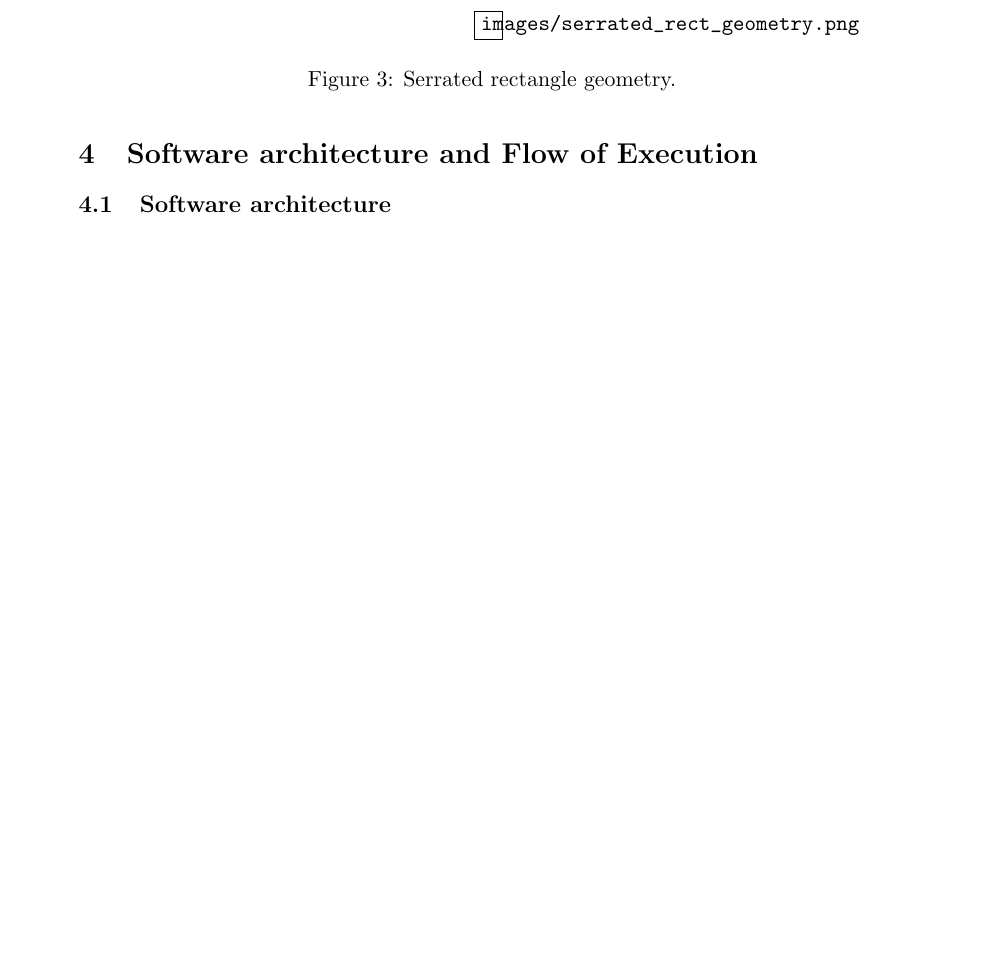
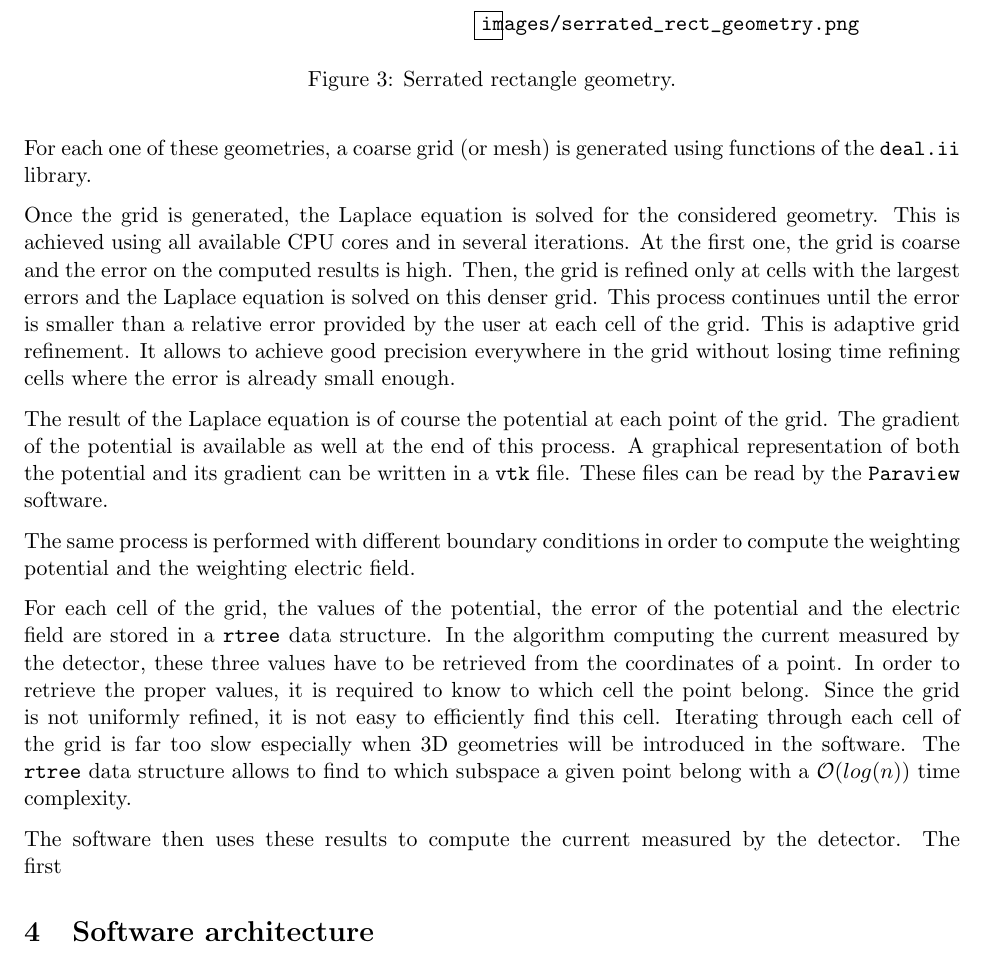
Before and after one commit to aschils/pdetect, a LaTeX document (report/report.tex): part of page 7 of 9, cut so that both start at the same text, the shorter picture padded with empty space. Compiled offline with pdfLaTeX.

Commit message:
software features

```diff
--- a/report/report.tex
+++ b/report/report.tex
@@ -303,10 +303,46 @@ Finally, the value at the bottom boundary is 0V.
   \label{fig:serrated_rect_geometry}
   \caption{Serrated rectangle geometry.}
 \end{figure}
+\end{enumerate}
 
-\section{Software architecture and Flow of Execution}
 
-\subsection{Software architecture}
+For each one of these geometries, a coarse grid (or mesh) is generated using
+functions of the \texttt{deal.ii} library.
+
+Once the grid is generated, the Laplace equation is solved for the considered
+geometry. This is achieved using all available CPU cores and in several iterations.
+At the first one, the
+grid is coarse and the error on the computed results is high. Then, the grid is
+refined only at cells with the largest errors and the Laplace equation is
+solved on this denser grid. This process continues until
+the error is smaller than a relative error provided by the user at each cell of
+the grid. This is adaptive grid refinement. It allows to achieve good precision
+everywhere in the grid without losing time refining cells where the error is already small
+enough.
+
+The result of the Laplace equation is of course the potential at each point of
+the grid. The gradient of the potential is available as well at
+the end of this process. A graphical representation of both the potential and
+its gradient can be written in a \texttt{vtk} file.
+These files can be read by the \texttt{Paraview} software.
+
+The same process is performed with different boundary conditions in order
+to compute the weighting potential and the weighting electric field.
+
+For each cell of the grid, the values of the potential, the error of the
+potential and the electric field are stored in a \texttt{rtree} data structure.
+In the algorithm computing the current measured by the detector, these three
+values have to be retrieved from the coordinates of a point. In order to retrieve the proper
+values, it is required to know to which cell the point belong. Since the grid
+is not uniformly refined, it is not easy to efficiently find this cell.
+Iterating through each cell of the grid is far too slow especially when 3D
+geometries will be introduced in the software. The \texttt{rtree} data structure
+allows to find to which subspace a given point belong with a $\mathcal{O}(log(n))$ time complexity.
+
+The software then uses these results to compute the current measured by the
+detector. The first
+
+\section{Software architecture}
 
 This software is developed in C++ with the object-oriented programming paradigm.
 This section presents how the software is divided in several modules. Each module
```
Also changed, not shown: report/report.tex (2 more changed lines), 1 other file.
